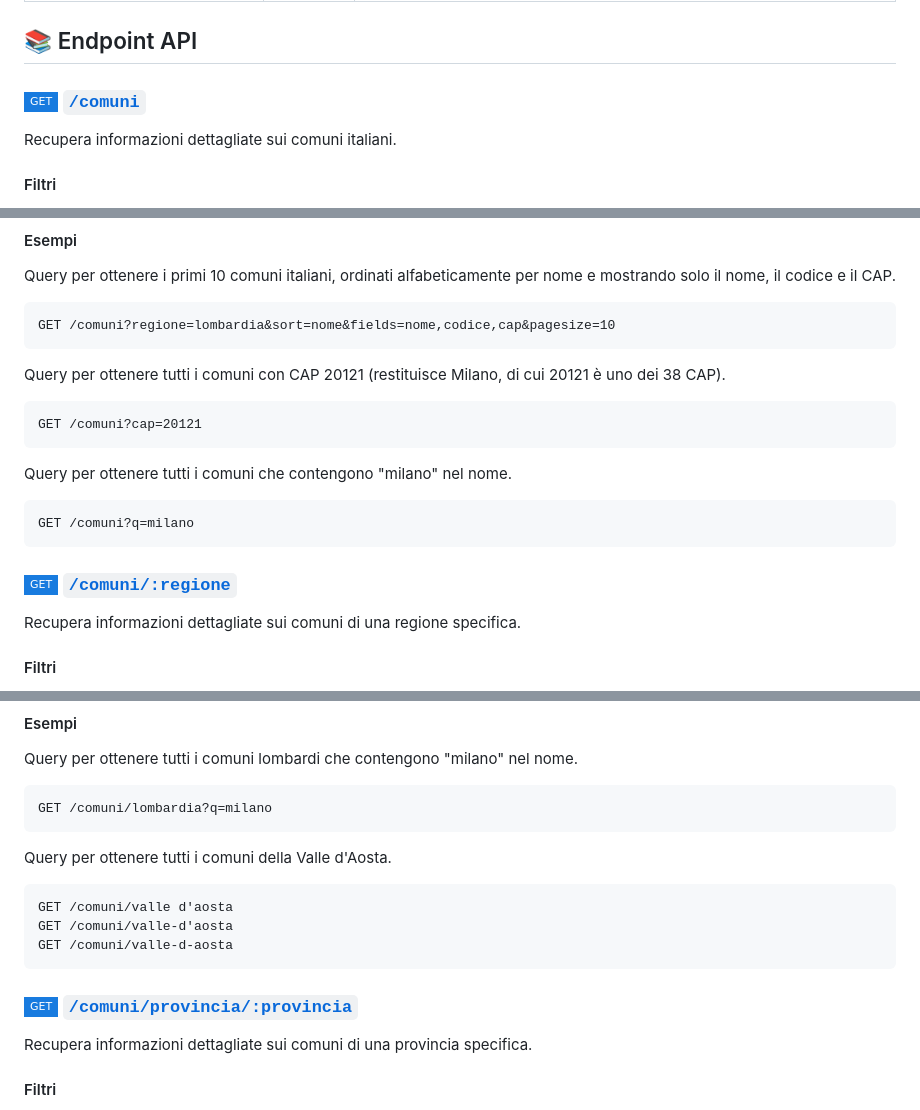
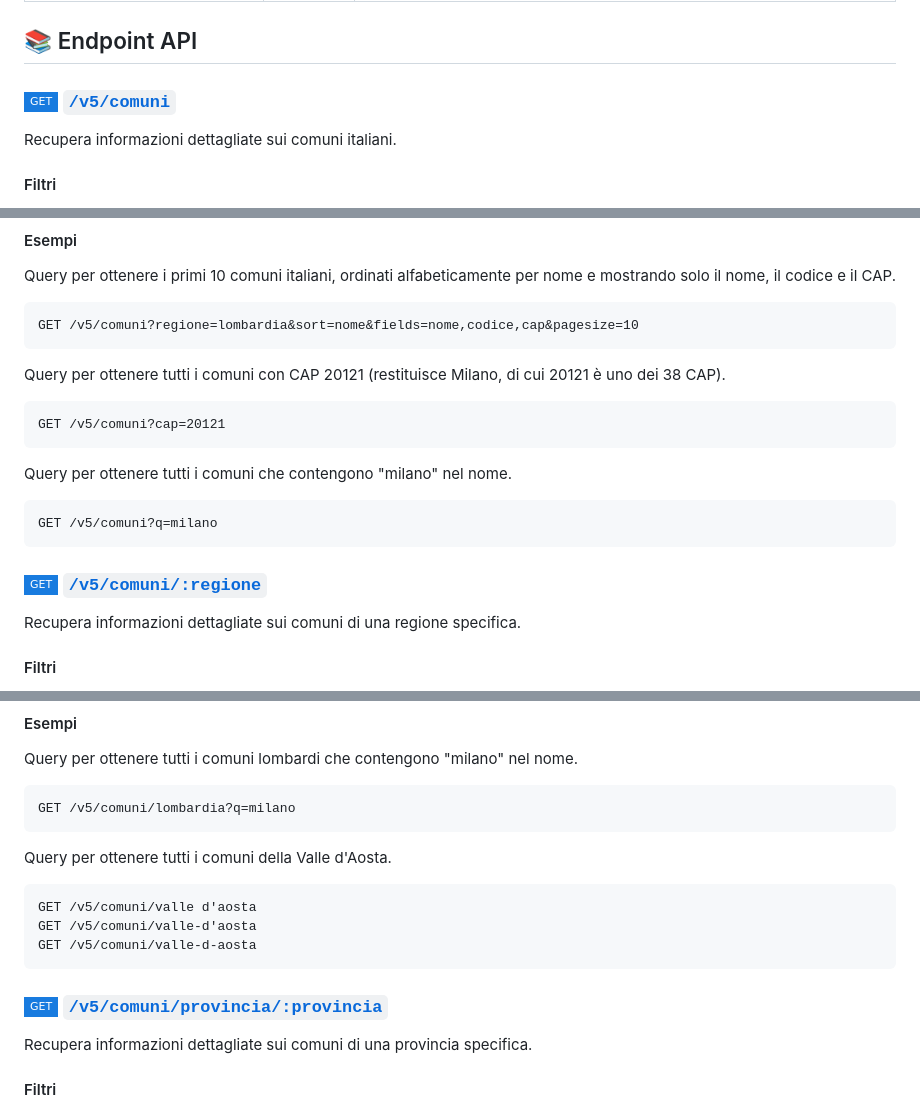
Before and after one commit to Samurai016/Comuni-ITA, a Markdown page: README.md, 3 parts joined by grey strips. GitHub-like rendering; badges without logos.

````diff
--- a/README.md
+++ b/README.md
@@ -61,7 +61,7 @@ Di seguito sono elencate le versioni attualmente disponibili:
 
 ## 📚 Endpoint API
 
-### [![GET](https://img.shields.io/static/v1?label=%20&message=GET&color=187bdf&style=flat-square) `/comuni`](https://comuni-ita.nicolorebaioli.dev/comuni)
+### [![GET](https://img.shields.io/static/v1?label=%20&message=GET&color=187bdf&style=flat-square) `/v5/comuni`](https://comuni-ita.nicolorebaioli.dev/v5/comuni)
 
 Recupera informazioni dettagliate sui comuni italiani.
 
@@ -80,22 +80,22 @@ Recupera informazioni dettagliate sui comuni italiani.
 Query per ottenere i primi 10 comuni italiani, ordinati alfabeticamente per nome e mostrando solo il nome, il codice e il CAP.
 
 ```http
-GET /comuni?regione=lombardia&sort=nome&fields=nome,codice,cap&pagesize=10
+GET /v5/comuni?regione=lombardia&sort=nome&fields=nome,codice,cap&pagesize=10
 ```
 
 Query per ottenere tutti i comuni con CAP 20121 (restituisce Milano, di cui 20121 è uno dei 38 CAP).
 
 ```http
-GET /comuni?cap=20121
+GET /v5/comuni?cap=20121
 ```
 
 Query per ottenere tutti i comuni che contengono "milano" nel nome.
 
 ```http
-GET /comuni?q=milano
+GET /v5/comuni?q=milano
 ```
 
-### [![GET](https://img.shields.io/static/v1?label=%20&message=GET&color=187bdf&style=flat-square) `/comuni/:regione`](https://comuni-ita.nicolorebaioli.dev/comuni/lombardia)
+### [![GET](https://img.shields.io/static/v1?label=%20&message=GET&color=187bdf&style=flat-square) `/v5/comuni/:regione`](https://comuni-ita.nicolorebaioli.dev/v5/comuni/lombardia)
 
 Recupera informazioni dettagliate sui comuni di una regione specifica.
 
@@ -113,18 +113,18 @@ Recupera informazioni dettagliate sui comuni di una regione specifica.
 Query per ottenere tutti i comuni lombardi che contengono "milano" nel nome.
 
 ```http
-GET /comuni/lombardia?q=milano
+GET /v5/comuni/lombardia?q=milano
 ```
 
 Query per ottenere tutti i comuni della Valle d'Aosta.
 
 ```http
-GET /comuni/valle d'aosta
-GET /comuni/valle-d'aosta
-GET /comuni/valle-d-aosta
+GET /v5/comuni/valle d'aosta
+GET /v5/comuni/valle-d'aosta
+GET /v5/comuni/valle-d-aosta
 ```
 
-### [![GET](https://img.shields.io/static/v1?label=%20&message=GET&color=187bdf&style=flat-square) `/comuni/provincia/:provincia`](https://comuni-ita.nicolorebaioli.dev/comuni/provincia/milano)
+### [![GET](https://img.shields.io/static/v1?label=%20&message=GET&color=187bdf&style=flat-square) `/v5/comuni/provincia/:provincia`](https://comuni-ita.nicolorebaioli.dev/v5/comuni/provincia/milano)
 
 Recupera informazioni dettagliate sui comuni di una provincia specifica.
 
````
Also changed, not shown: other parts of README.md (+18 -18 lines).
